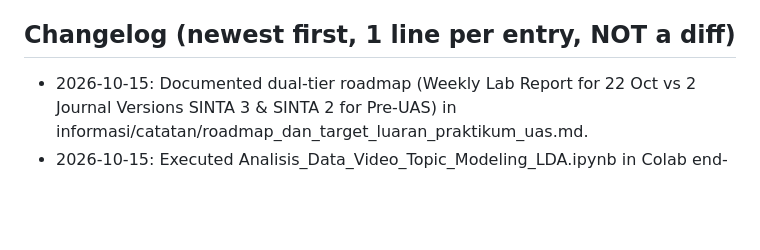
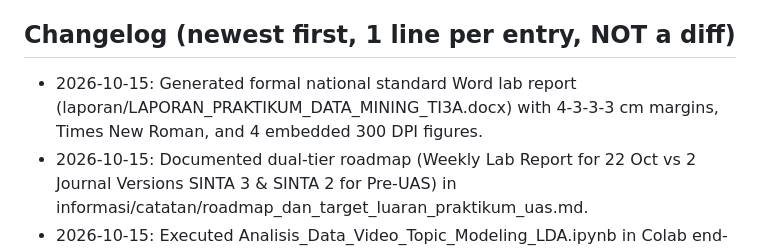
Before and after one commit to ImNotDanish05/2026_Data-Mining_TI-3A, a Markdown page: DANISH_AI_AGENT.md, the part around the change. GitHub-like rendering; blank space fills up the shorter version.

Commit message:
feat: Add automation script for generating formal national standard lab report in Word format

```diff
--- a/DANISH_AI_AGENT.md
+++ b/DANISH_AI_AGENT.md
@@ -54,6 +54,7 @@ Two-Tier Deliverables:
 - Disabled comments or private videos must be handled gracefully without script failure.
 
 ## Changelog (newest first, 1 line per entry, NOT a diff)
+- 2026-10-15: Generated formal national standard Word lab report (laporan/LAPORAN_PRAKTIKUM_DATA_MINING_TI3A.docx) with 4-3-3-3 cm margins, Times New Roman, and 4 embedded 300 DPI figures.
 - 2026-10-15: Documented dual-tier roadmap (Weekly Lab Report for 22 Oct vs 2 Journal Versions SINTA 3 & SINTA 2 for Pre-UAS) in informasi/catatan/roadmap_dan_target_luaran_praktikum_uas.md.
 - 2026-10-15: Executed Analisis_Data_Video_Topic_Modeling_LDA.ipynb in Colab end-to-end with 0 errors (K=2 optimal Cv=0.3911, descriptive stats, pyLDAvis, and zip exported).
 - 2026-10-15: Implemented analisis_komparasi_framing_sinta2.py proving highly significant cross-modal media framing effect (Chi-Square=212.4579, df=2, p<0.0001).
```
